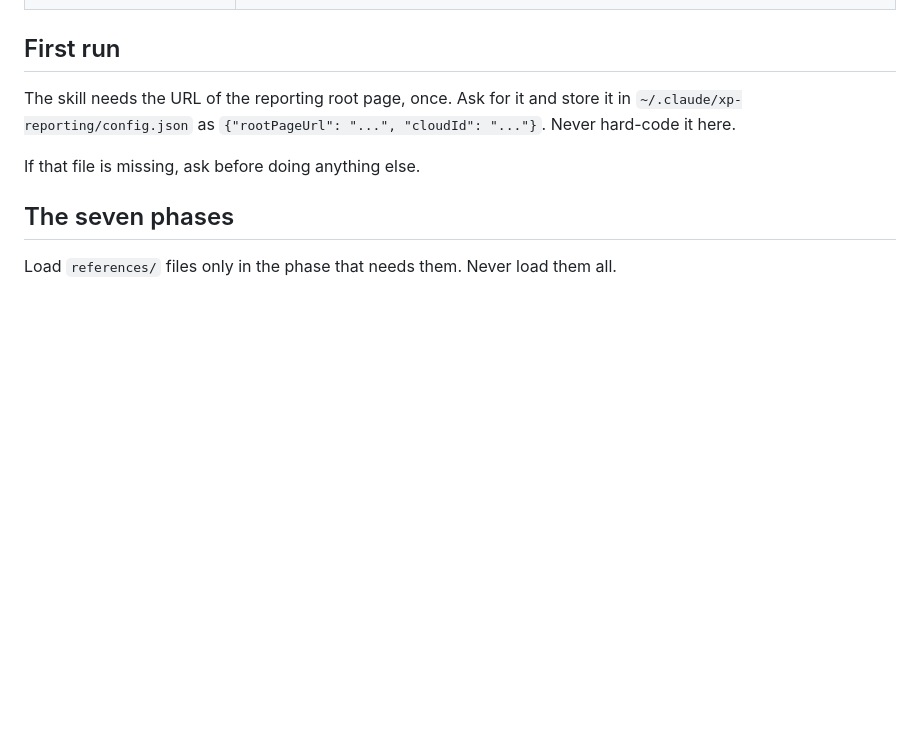
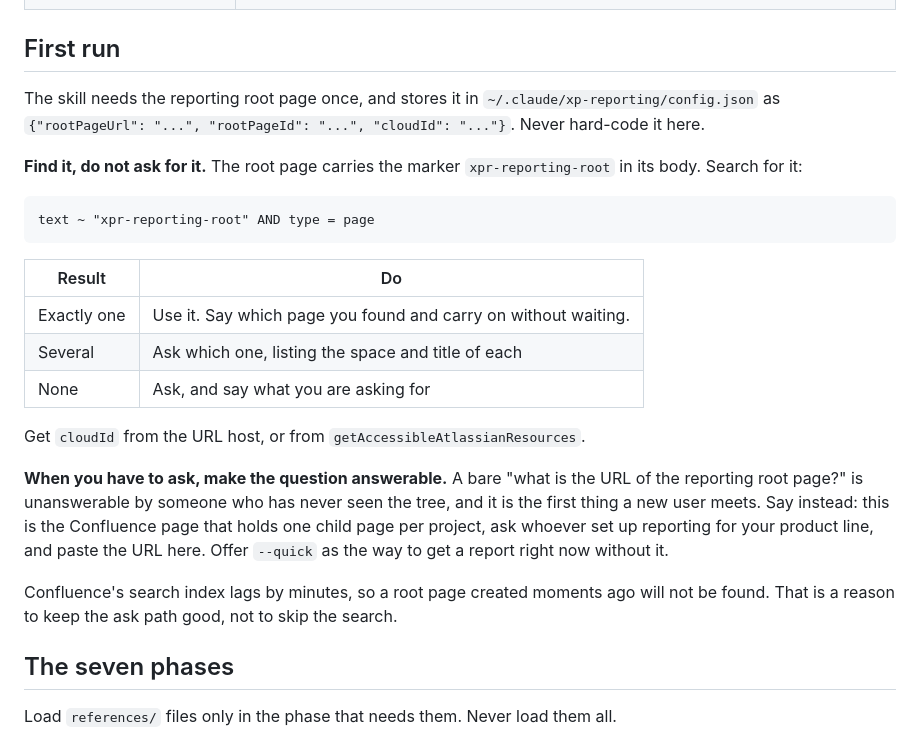
Before and after one commit to grigoriigarshin/claude-skills, a Markdown page: skills/report/SKILL.md, the part around the change. Rendered like a GitHub page; blank space fills up the shorter version.

Commit message:
report: discover the reporting root instead of asking cold
First tester hit a dead end. The skill asked for the URL of the
reporting root page, which a new user has no way to know, on the very
first run before anything useful had happened.

The root page now carries an xpr-reporting-root marker and the skill
finds it by CQL. When search returns nothing, which happens for a few
minutes after the root is created because the index lags, the fallback
question explains what it is asking for and offers --quick as a way to
get a report without it.

Co-Authored-By: Claude Opus 5 <noreply@anthropic.com>

````diff
--- a/skills/report/SKILL.md
+++ b/skills/report/SKILL.md
@@ -26,9 +26,25 @@ Writes one report about one project for one period, in a fixed shape, and publis
 
 ## First run
 
-The skill needs the URL of the reporting root page, once. Ask for it and store it in `~/.claude/xp-reporting/config.json` as `{"rootPageUrl": "...", "cloudId": "..."}`. Never hard-code it here.
+The skill needs the reporting root page once, and stores it in `~/.claude/xp-reporting/config.json` as `{"rootPageUrl": "...", "rootPageId": "...", "cloudId": "..."}`. Never hard-code it here.
 
-If that file is missing, ask before doing anything else.
+**Find it, do not ask for it.** The root page carries the marker `xpr-reporting-root` in its body. Search for it:
+
+```
+text ~ "xpr-reporting-root" AND type = page
+```
+
+| Result | Do |
+|---|---|
+| Exactly one | Use it. Say which page you found and carry on without waiting. |
+| Several | Ask which one, listing the space and title of each |
+| None | Ask, and say what you are asking for |
+
+Get `cloudId` from the URL host, or from `getAccessibleAtlassianResources`.
+
+**When you have to ask, make the question answerable.** A bare "what is the URL of the reporting root page?" is unanswerable by someone who has never seen the tree, and it is the first thing a new user meets. Say instead: this is the Confluence page that holds one child page per project, ask whoever set up reporting for your product line, and paste the URL here. Offer `--quick` as the way to get a report right now without it.
+
+Confluence's search index lags by minutes, so a root page created moments ago will not be found. That is a reason to keep the ask path good, not to skip the search.
 
 ## The seven phases
 
````
Also changed, not shown: docs/report.md (+1 -1 lines).
